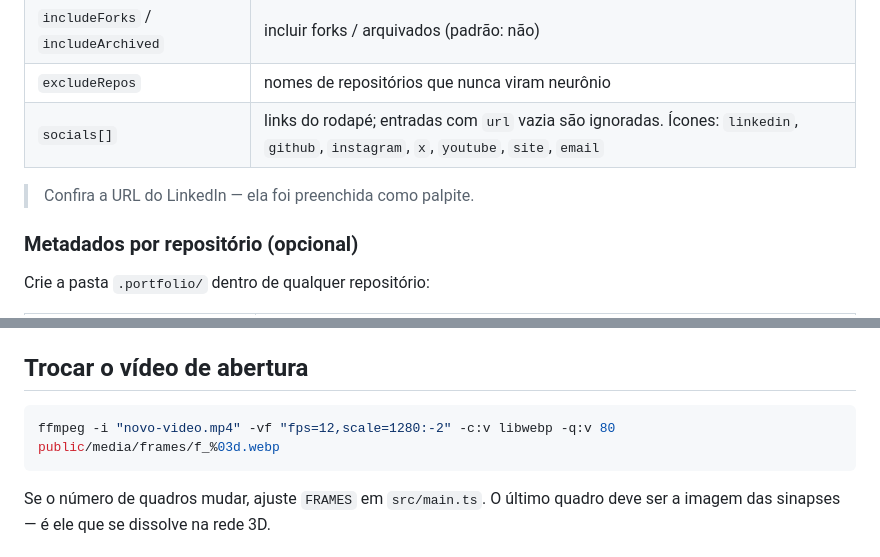
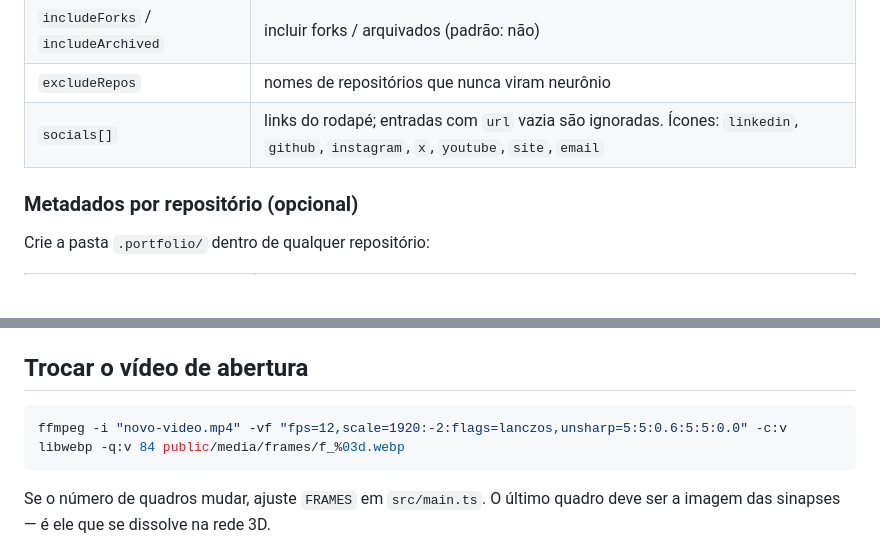
Before and after one commit to raphaelnugas/meu-super-portfolio, a Markdown page: README.md, 2 parts joined by grey strips. GitHub-like rendering; blank space fills up the shorter version.

Commit message:
docs: README atualizado (domínio, extração em 1920px)
Co-Authored-By: Claude Fable 5.1 <noreply@anthropic.com>

````diff
--- a/README.md
+++ b/README.md
@@ -54,7 +54,6 @@ templates/notify-portfolio.yml workflow para colocar nos outros repositórios (a
 | `excludeRepos` | nomes de repositórios que nunca viram neurônio |
 | `socials[]` | links do rodapé; entradas com `url` vazia são ignoradas. Ícones: `linkedin`, `github`, `instagram`, `x`, `youtube`, `site`, `email` |
 
-> Confira a URL do LinkedIn — ela foi preenchida como palpite.
 
 ### Metadados por repositório (opcional)
 
@@ -97,7 +96,7 @@ um cron faz o deploy sempre que a `main` muda). O GitHub Pages abaixo continua c
 ## Trocar o vídeo de abertura
 
 ```bash
-ffmpeg -i "novo-video.mp4" -vf "fps=12,scale=1280:-2" -c:v libwebp -q:v 80 public/media/frames/f_%03d.webp
+ffmpeg -i "novo-video.mp4" -vf "fps=12,scale=1920:-2:flags=lanczos,unsharp=5:5:0.6:5:5:0.0" -c:v libwebp -q:v 84 public/media/frames/f_%03d.webp
 ```
 
 Se o número de quadros mudar, ajuste `FRAMES` em `src/main.ts`. O último quadro deve ser a imagem
````
